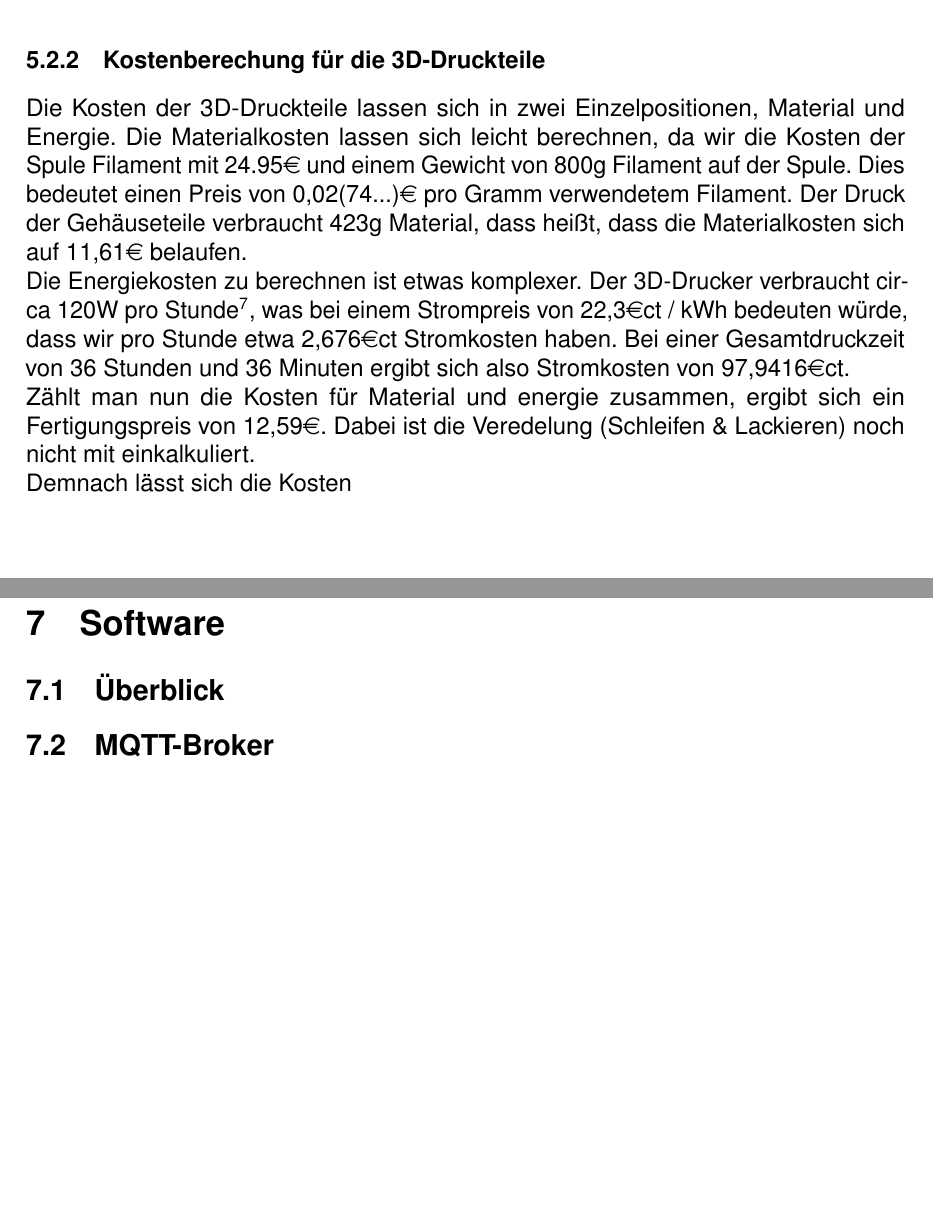
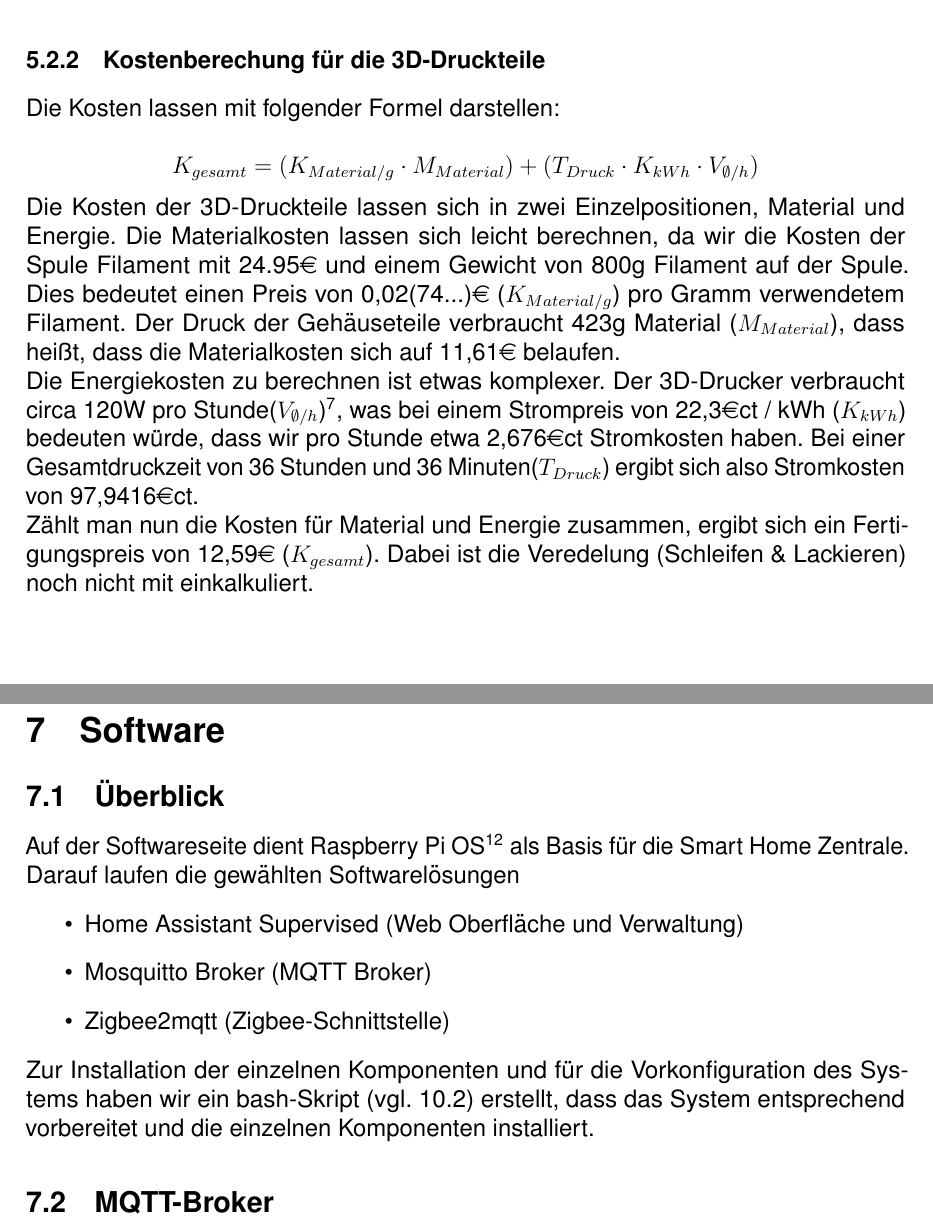
Before and after one commit to Pharias/TAR, a LaTeX document (doc/doku.tex, which reads doc/tex/ku_kosten.tex, doc/tex/sw_ueberblick.tex): two parts of pages 13 and 21 of 50 before the commit and two parts of pages 13 and 21 of 51 after it, joined at a grey line, cut so that both start at the same text, the shorter picture padded with empty space. Compiled offline with pdfLaTeX.

Commit message:
Doku erweitert
- (danke Leon) Seitenangabe nach oben, Autoren nach unten
- Matheformel für Kostenberechnung der Druckteile
- Softwareüberblick verfasst
- kleiner Rechtschreibfehler gefunden

```diff
--- a/doc/doku.tex
+++ b/doc/doku.tex
@@ -1,7 +1,7 @@
 \documentclass[12pt,a4paper]{article}
 % Encoding
-\usepackage[utf8]{inputenc}
-\usepackage[T1]{fontenc}
+%\usepackage[utf8]{inputenc}
+%\usepackage[T1]{fontenc}
 % Deutsches Sprachpaket
 \usepackage[ngerman]{babel}
 % Font: Helvetica
@@ -43,12 +43,12 @@
 % Kopfzeile
 \ihead{\includegraphics[width=0.2\textwidth]{pdf/its_logo.pdf}}
 \chead{}
-\ohead{\textsc{Kuschel \& Starz}}
+\ohead{\textsc{Seite \pagemark\:von \pageref{LastPage}}}
 % Fußzeile
 \ifoot{\textsc{FTI2 2020/2021}}
 \cfoot{}
 % Achtung, Muss 2 mal comilieren, sonst Fehler bei maximalen Seitenanzahl.
-\ofoot{\textsc{Seite \pagemark\:von \pageref{LastPage}}}
+\ofoot{\textsc{Kuschel \& Starz}}
 \date{-}
 \definecolor{quotetext}{rgb}{.35,.35,.35} %{1,.64,0}
 % Codehighlighting stylesheet
--- a/doc/tex/ku_kosten.tex
+++ b/doc/tex/ku_kosten.tex
@@ -32,13 +34,16 @@ Nachfolgen haben wir die Kosten des Projekts aufgelistet.\par
 \end{center}
 
 \subsubsection{Kostenberechung für die 3D-Druckteile}
+\noindent Die Kosten lassen mit folgender Formel darstellen:\\
+\[
+K_{gesamt} =  (K_{Material/g} \cdot M_{Material}) +  (T_{Druck} \cdot  K_{kWh} \cdot V_{\emptyset/h})
+\]
 Die Kosten der 3D-Druckteile lassen sich in zwei Einzelpositionen, Material und Energie.
 Die Materialkosten lassen sich leicht berechnen, da wir die Kosten der Spule Filament mit 24.95\euro{} und einem Gewicht von 800g Filament auf der Spule.
-Dies bedeutet einen Preis von 0,02(74...)\euro{} pro Gramm verwendetem Filament.
-Der Druck der Gehäuseteile verbraucht 423g Material, dass heißt, dass die Materialkosten sich auf 11,61\euro{} belaufen.\par
+Dies bedeutet einen Preis von 0,02(74...)\euro{} ($K_{Material/g}$) pro Gramm verwendetem Filament.
+Der Druck der Gehäuseteile verbraucht 423g Material ($M_{Material}$), dass heißt, dass die Materialkosten sich auf 11,61\euro{} belaufen.\par
 \noindent Die Energiekosten zu berechnen ist etwas komplexer.
-Der 3D-Drucker verbraucht circa 120W pro Stunde\footnote{Robert (2019): Antwort auf Creality Ender 3 printer power consumption? - 3dprinting Stack Exchange}, was bei einem Strompreis von 22,3\euro{}ct / kWh bedeuten würde, dass wir pro Stunde etwa 2,676\euro{}ct Stromkosten haben.
-Bei einer Gesamtdruckzeit von 36 Stunden und 36 Minuten ergibt sich also Stromkosten von 97,9416\euro{}ct.\par
-\noindent Zählt man nun die Kosten für Material und energie zusammen, ergibt sich ein Fertigungspreis von 12,59\euro{}.
+Der 3D-Drucker verbraucht circa 120W pro Stunde($V_{\emptyset/h}$)\footnote{Robert (2019): Antwort auf Creality Ender 3 printer power consumption? - 3dprinting Stack Exchange}, was bei einem Strompreis von 22,3\euro{}ct / kWh ($K_{kWh}$) bedeuten würde, dass wir pro Stunde etwa 2,676\euro{}ct Stromkosten haben.
+Bei einer Gesamtdruckzeit von 36 Stunden und 36 Minuten($T_{Druck}$) ergibt sich also Stromkosten von 97,9416\euro{}ct.\par
+\noindent Zählt man nun die Kosten für Material und Energie zusammen, ergibt sich ein Fertigungspreis von 12,59\euro{} ($K_{gesamt}$).
 Dabei ist die Veredelung (Schleifen \& Lackieren) noch nicht mit einkalkuliert.\par
-\noindent Demnach lässt sich die Kosten
--- a/doc/tex/sw_ueberblick.tex
+++ b/doc/tex/sw_ueberblick.tex
@@ -1 +1,9 @@
 \subsection{Überblick}\label{sw_ueberblick}
+Auf der Softwareseite dient Raspberry Pi OS\footnote{Raspberry Pi OS with Desktop, Kernel Version 5.4} als Basis für die Smart Home Zentrale.
+Darauf laufen die gewählten Softwarelösungen
+\begin{itemize}
+\item Home Assistant Supervised (Web Oberfläche und Verwaltung)
+\item Mosquitto Broker (MQTT Broker)
+\item Zigbee2mqtt (Zigbee-Schnittstelle)
+\end{itemize}
+\noindent Zur Installation der einzelnen Komponenten und für die Vorkonfiguration des Systems haben wir ein bash-Skript (vgl. \ref{ah_skript}) erstellt, dass das System entsprechend vorbereitet und die einzelnen Komponenten installiert.
```
Also changed, not shown: doc/tex/ah_skript.tex (added, +4 -0 lines), doc/tex/anhang.tex (+2 -0 lines), doc/tex/software.tex (+1 -1 lines), doc/tex/ku_kosten.tex (2 more changed lines), 6 other files.
